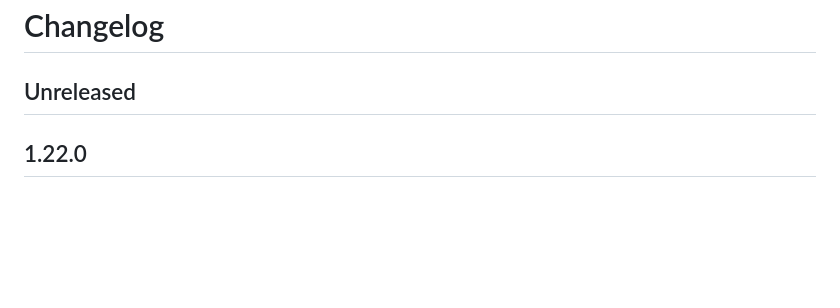
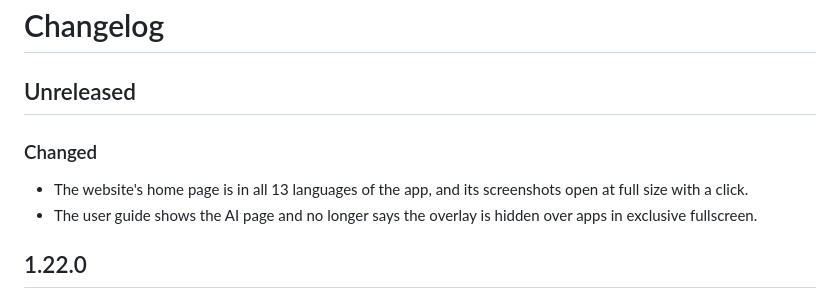
Before and after one commit to giuvincenzi/puppymacro, a Markdown page: CHANGELOG.md, the part around the change. Rendered like a GitHub page; blank space fills up the shorter version.

Commit message:
CHANGELOG: the website in 13 languages and the guide's AI page (#65)
Claude-Session: https://claude.ai/code/session_01743t1cZHFzq1AyFrPNJhYc

Co-authored-by: Claude Opus 5.5 <noreply@anthropic.com>

```diff
--- a/CHANGELOG.md
+++ b/CHANGELOG.md
@@ -1,6 +1,10 @@
 # Changelog
 
 ## Unreleased
+
+### Changed
+- The website's home page is in all 13 languages of the app, and its screenshots open at full size with a click.
+- The user guide shows the AI page and no longer says the overlay is hidden over apps in exclusive fullscreen.
 
 ## 1.22.0
 
```
